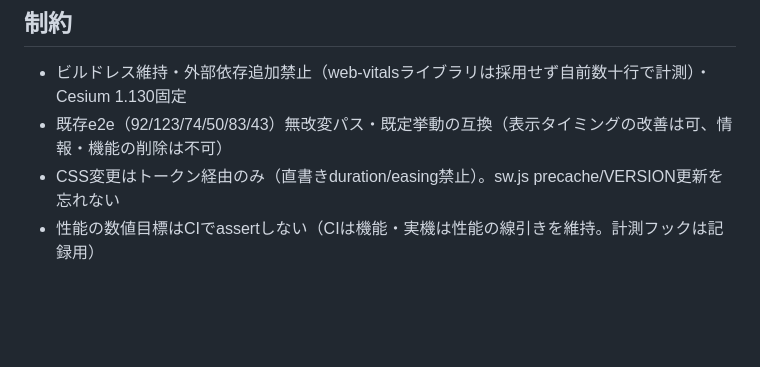
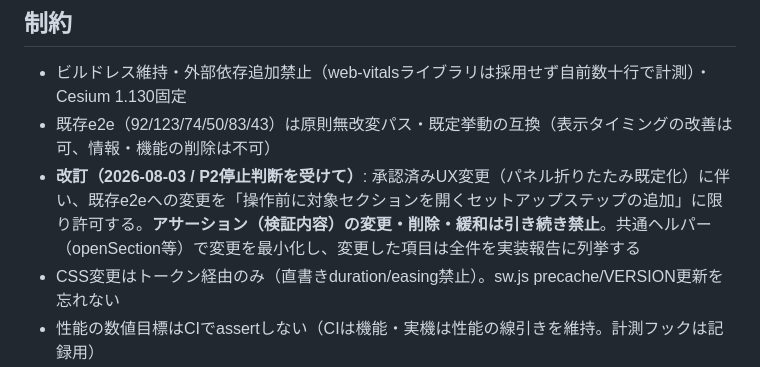
Before and after one commit to Y-Kanekoo/machi-karte, a Markdown page: docs/plans/R-UX.md, the part around the change. Drawn GitHub-style; blank space fills up the shorter version.

Commit message:
[docs] R-UX: 既存e2eのセットアップステップ追加を条件付き許可（P2停止判断の解決）
Co-Authored-By: Claude Opus 5 (1M context) <noreply@anthropic.com>
Claude-Session: https://claude.ai/code/session_014RMouKcXydfrm1bh7QWnGM

```diff
--- a/docs/plans/R-UX.md
+++ b/docs/plans/R-UX.md
@@ -24,7 +24,8 @@
 ## 制約
 
 - ビルドレス維持・外部依存追加禁止（web-vitalsライブラリは採用せず自前数十行で計測）・Cesium 1.130固定
-- 既存e2e（92/123/74/50/83/43）無改変パス・既定挙動の互換（表示タイミングの改善は可、情報・機能の削除は不可）
+- 既存e2e（92/123/74/50/83/43）は原則無改変パス・既定挙動の互換（表示タイミングの改善は可、情報・機能の削除は不可）
+- **改訂（2026-08-03 / P2停止判断を受けて）**: 承認済みUX変更（パネル折りたたみ既定化）に伴い、既存e2eへの変更を「操作前に対象セクションを開くセットアップステップの追加」に限り許可する。**アサーション（検証内容）の変更・削除・緩和は引き続き禁止**。共通ヘルパー（openSection等）で変更を最小化し、変更した項目は全件を実装報告に列挙する
 - CSS変更はトークン経由のみ（直書きduration/easing禁止）。sw.js precache/VERSION更新を忘れない
 - 性能の数値目標はCIでassertしない（CIは機能・実機は性能の線引きを維持。計測フックは記録用）
 
```
